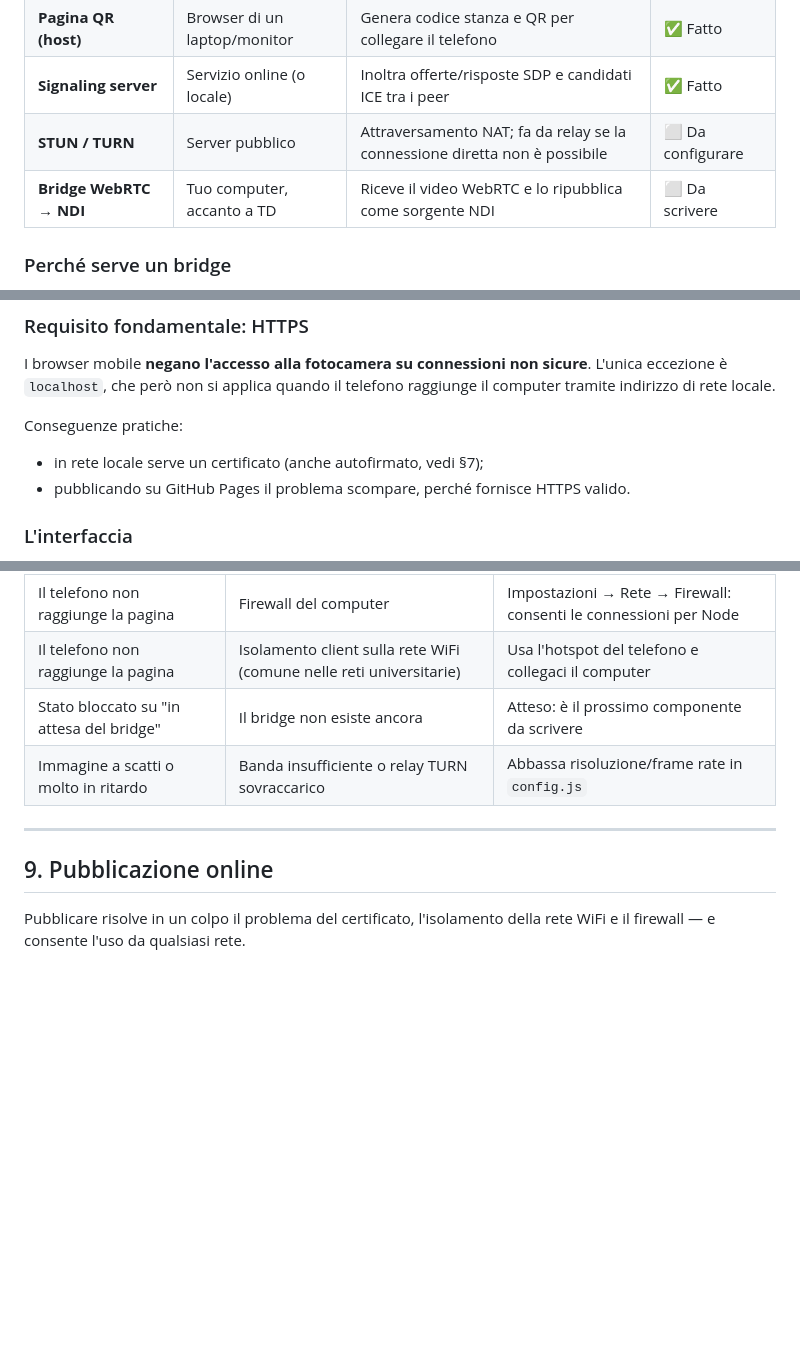
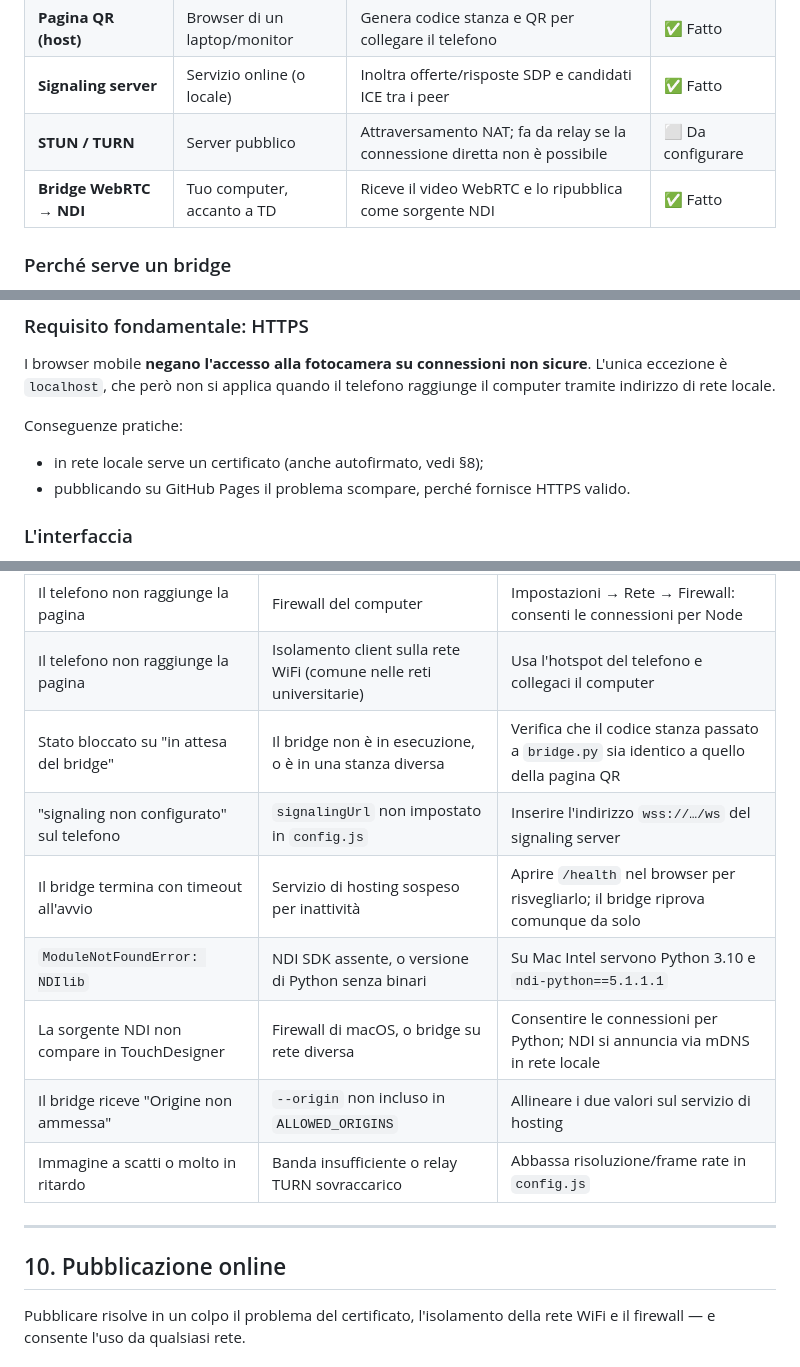
Before and after one commit to babsaar/sistemi_internet_II, a Markdown page: DOCUMENTAZIONE.md, 3 parts joined by grey strips. Rendered like a GitHub page; blank space fills up the shorter version.

```diff
--- a/DOCUMENTAZIONE.md
+++ b/DOCUMENTAZIONE.md
@@ -72,7 +72,7 @@ attraverso il signaling server, ma il video poi viaggia direttamente tra loro.
 | **Pagina QR (host)** | Browser di un laptop/monitor | Genera codice stanza e QR per collegare il telefono | ✅ Fatto |
 | **Signaling server** | Servizio online (o locale) | Inoltra offerte/risposte SDP e candidati ICE tra i peer | ✅ Fatto |
 | **STUN / TURN** | Server pubblico | Attraversamento NAT; fa da relay se la connessione diretta non è possibile | ⬜ Da configurare |
-| **Bridge WebRTC → NDI** | Tuo computer, accanto a TD | Riceve il video WebRTC e lo ripubblica come sorgente NDI | ⬜ Da scrivere |
+| **Bridge WebRTC → NDI** | Tuo computer, accanto a TD | Riceve il video WebRTC e lo ripubblica come sorgente NDI | ✅ Fatto |
 
 ### Perché serve un bridge
 
@@ -139,7 +146,7 @@ L'unica eccezione è `localhost`, che però non si applica quando il telefono
 raggiunge il computer tramite indirizzo di rete locale.
 
 Conseguenze pratiche:
-- in rete locale serve un certificato (anche autofirmato, vedi §7);
+- in rete locale serve un certificato (anche autofirmato, vedi §8);
 - pubblicando su GitHub Pages il problema scompare, perché fornisce HTTPS valido.
 
 ### L'interfaccia
@@ -369,12 +467,17 @@ video non arriva a TouchDesigner. Tutto il resto della catena è verificabile.
 | Il QR non funziona dal telefono | L'URL nel QR contiene `localhost` | Riavvia `serve-dev.js` e ricarica; controlla l'URL sotto il QR |
 | Il telefono non raggiunge la pagina | Firewall del computer | Impostazioni → Rete → Firewall: consenti le connessioni per Node |
 | Il telefono non raggiunge la pagina | Isolamento client sulla rete WiFi (comune nelle reti universitarie) | Usa l'hotspot del telefono e collegaci il computer |
-| Stato bloccato su "in attesa del bridge" | Il bridge non esiste ancora | Atteso: è il prossimo componente da scrivere |
+| Stato bloccato su "in attesa del bridge" | Il bridge non è in esecuzione, o è in una stanza diversa | Verifica che il codice stanza passato a `bridge.py` sia identico a quello della pagina QR |
+| "signaling non configurato" sul telefono | `signalingUrl` non impostato in `config.js` | Inserire l'indirizzo `wss://…/ws` del signaling server |
+| Il bridge termina con timeout all'avvio | Servizio di hosting sospeso per inattività | Aprire `/health` nel browser per risvegliarlo; il bridge riprova comunque da solo |
+| `ModuleNotFoundError: NDIlib` | NDI SDK assente, o versione di Python senza binari | Su Mac Intel servono Python 3.10 e `ndi-python==5.1.1.1` |
+| La sorgente NDI non compare in TouchDesigner | Firewall di macOS, o bridge su rete diversa | Consentire le connessioni per Python; NDI si annuncia via mDNS in rete locale |
+| Il bridge riceve "Origine non ammessa" | `--origin` non incluso in `ALLOWED_ORIGINS` | Allineare i due valori sul servizio di hosting |
 | Immagine a scatti o molto in ritardo | Banda insufficiente o relay TURN sovraccarico | Abbassa risoluzione/frame rate in `config.js` |
 
 ---
 
-## 9. Pubblicazione online
+## 10. Pubblicazione online
 
 Pubblicare risolve in un colpo il problema del certificato, l'isolamento della
 rete WiFi e il firewall — e consente l'uso da qualsiasi rete.
```
Also changed, not shown: other parts of DOCUMENTAZIONE.md (+123 -22 lines).
